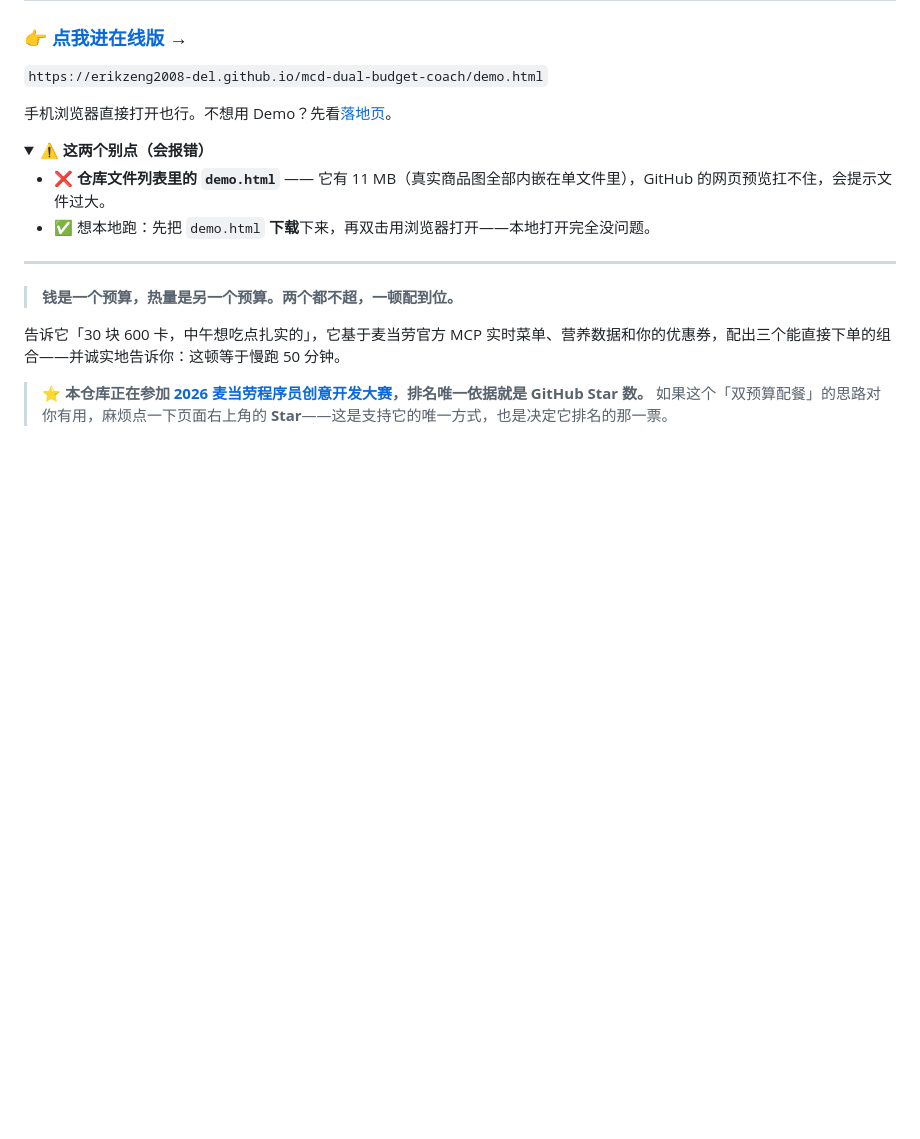
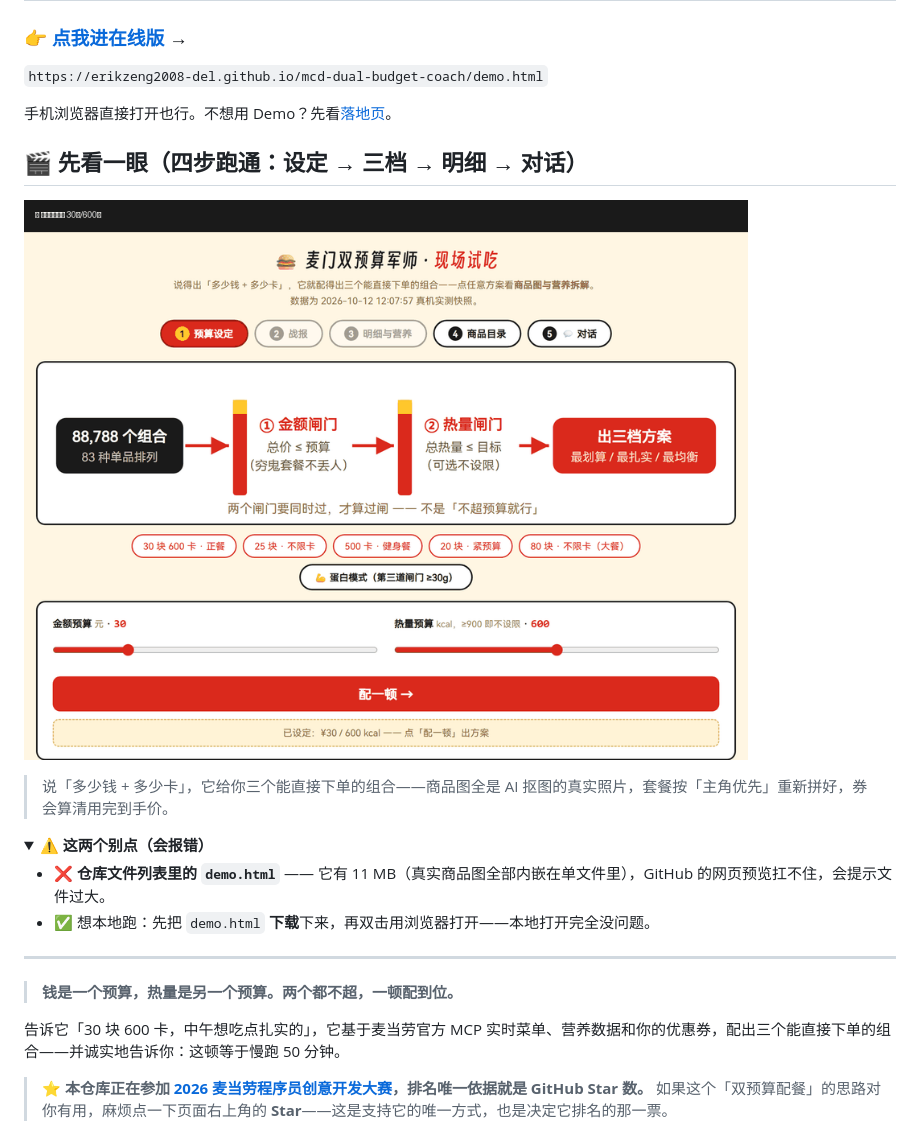
Before and after one commit to erikzeng2008-del/mcd-dual-budget-coach, a Markdown page: README.md, the part around the change. Drawn GitHub-style; pictures changed too: examples/demo-flow.gif (added); folded sections open; blank space fills up the shorter version.

Commit message:
docs: add a four-step animated walkthrough to the top of the README
Static screenshots show a screen; a visitor has to imagine the flow. Added demo-flow.gif (349 KB, 4 frames looping): budget setup -> the three tiers -> the detail page -> the conversation, each frame captioned. It sits directly under the online link so the very first thing a judge sees after the link is the product actually moving.

Captured from the current build with the AI cutouts, the gate diagram and the divergence table.

```diff
--- a/README.md
+++ b/README.md
@@ -7,6 +7,12 @@
 `https://erikzeng2008-del.github.io/mcd-dual-budget-coach/demo.html`
 
 手机浏览器直接打开也行。不想用 Demo？先看[落地页](https://erikzeng2008-del.github.io/mcd-dual-budget-coach/)。
+
+## 🎬 先看一眼（四步跑通：设定 → 三档 → 明细 → 对话）
+
+![麦门双预算军师 · 四步流程动图](examples/demo-flow.gif)
+
+> 说「多少钱 + 多少卡」，它给你三个能直接下单的组合——商品图全是 AI 抠图的真实照片，套餐按「主角优先」重新拼好，券会算清用完到手价。
 
 <details>
 <summary><b>⚠️ 这两个别点（会报错）</b></summary>
```
